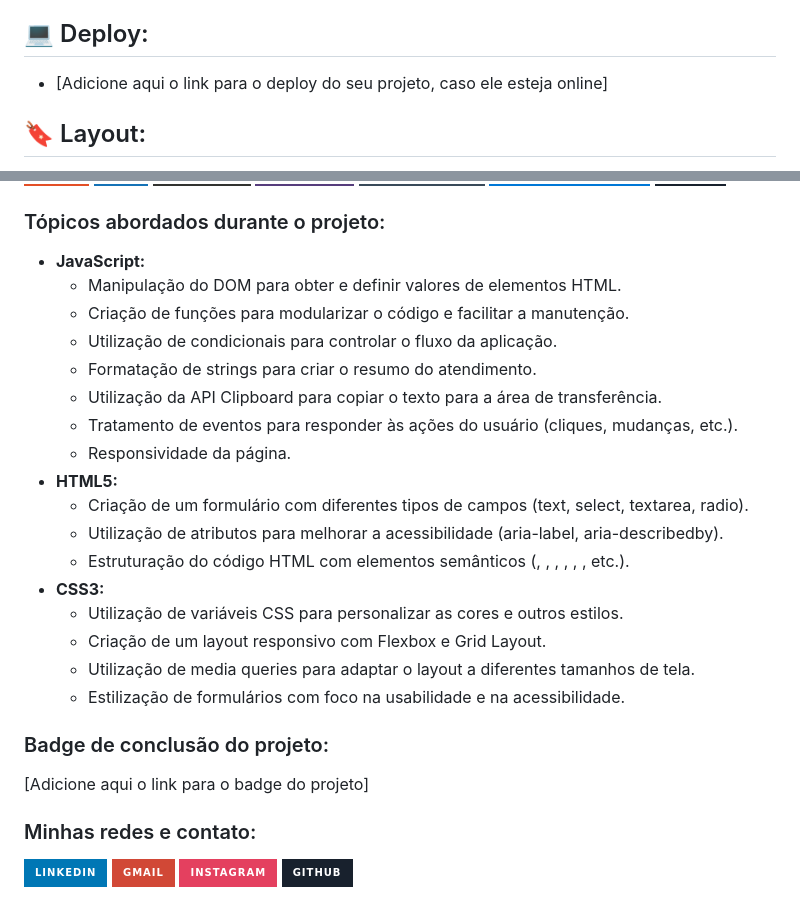
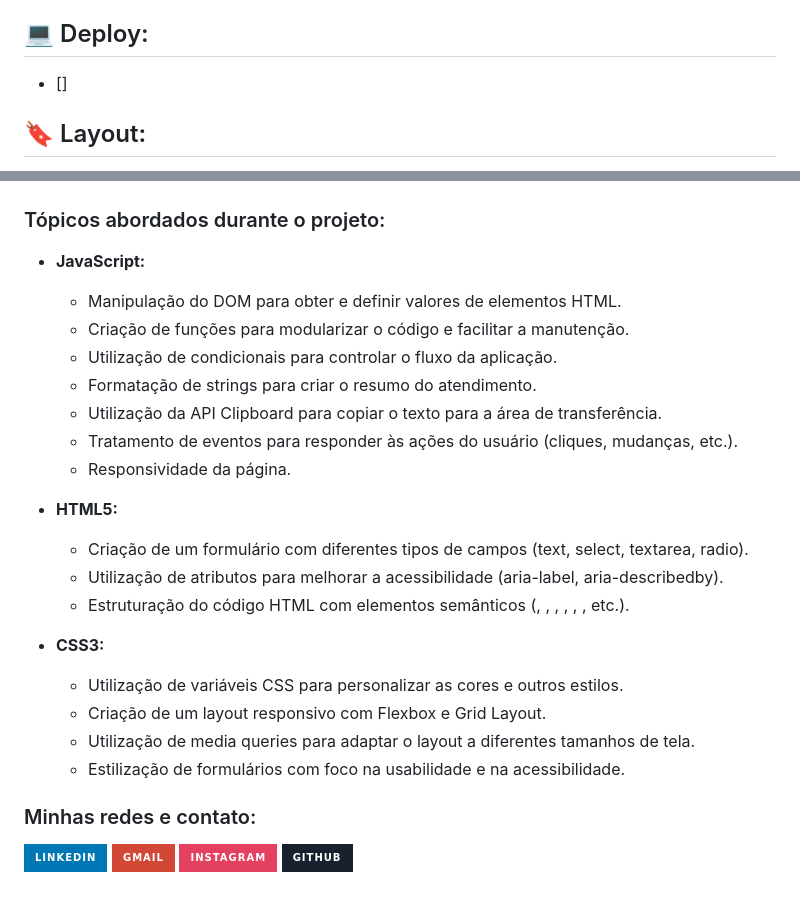
Before and after one commit to gabrieldev071/script-backoffice-redes-proxxima, a Markdown page: README.md, 2 parts joined by grey strips. Rendered like a GitHub page; badges without logos.

```diff
--- a/README.md
+++ b/README.md
@@ -28,7 +28,7 @@ Uma aplicação web para registro de atendimentos técnicos da Proxxima Telecom,
 
 ## 💻 Deploy:
 
-- [Adicione aqui o link para o deploy do seu projeto, caso ele esteja online]
+- []
 
 <h2 id="layout">🔖 Layout:</h2>
 
@@ -58,6 +58,7 @@ Você pode visualizar a paleta de cores do projeto através [DESSE LINK](https:/
 ### Tópicos abordados durante o projeto:
 
 *   **JavaScript:**
+
     *   Manipulação do DOM para obter e definir valores de elementos HTML.
     *   Criação de funções para modularizar o código e facilitar a manutenção.
     *   Utilização de condicionais para controlar o fluxo da aplicação.
@@ -66,18 +67,17 @@ Você pode visualizar a paleta de cores do projeto através [DESSE LINK](https:/
     *   Tratamento de eventos para responder às ações do usuário (cliques, mudanças, etc.).
     *   Responsividade da página.
 *   **HTML5:**
+
     *   Criação de um formulário com diferentes tipos de campos (text, select, textarea, radio).
     *   Utilização de atributos para melhorar a acessibilidade (aria-label, aria-describedby).
     *   Estruturação do código HTML com elementos semânticos (<header>, <nav>, <main>, <aside>, <footer>, <section>, etc.).
 *   **CSS3:**
+
     *   Utilização de variáveis CSS para personalizar as cores e outros estilos.
     *   Criação de um layout responsivo com Flexbox e Grid Layout.
     *   Utilização de media queries para adaptar o layout a diferentes tamanhos de tela.
     *   Estilização de formulários com foco na usabilidade e na acessibilidade.
 
-### Badge de conclusão do projeto:
-
-[Adicione aqui o link para o badge do projeto]
 
 ### Minhas redes e contato:
 
```
